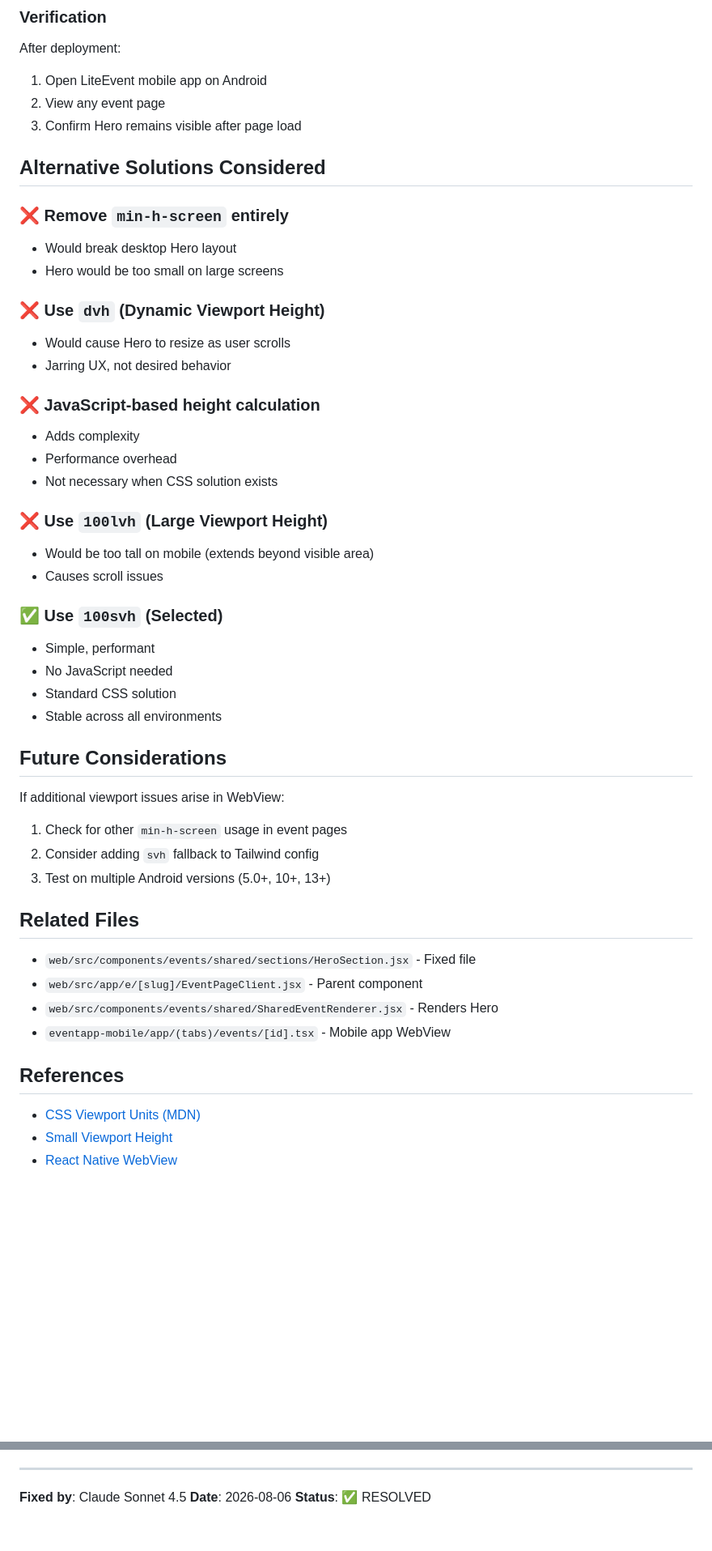
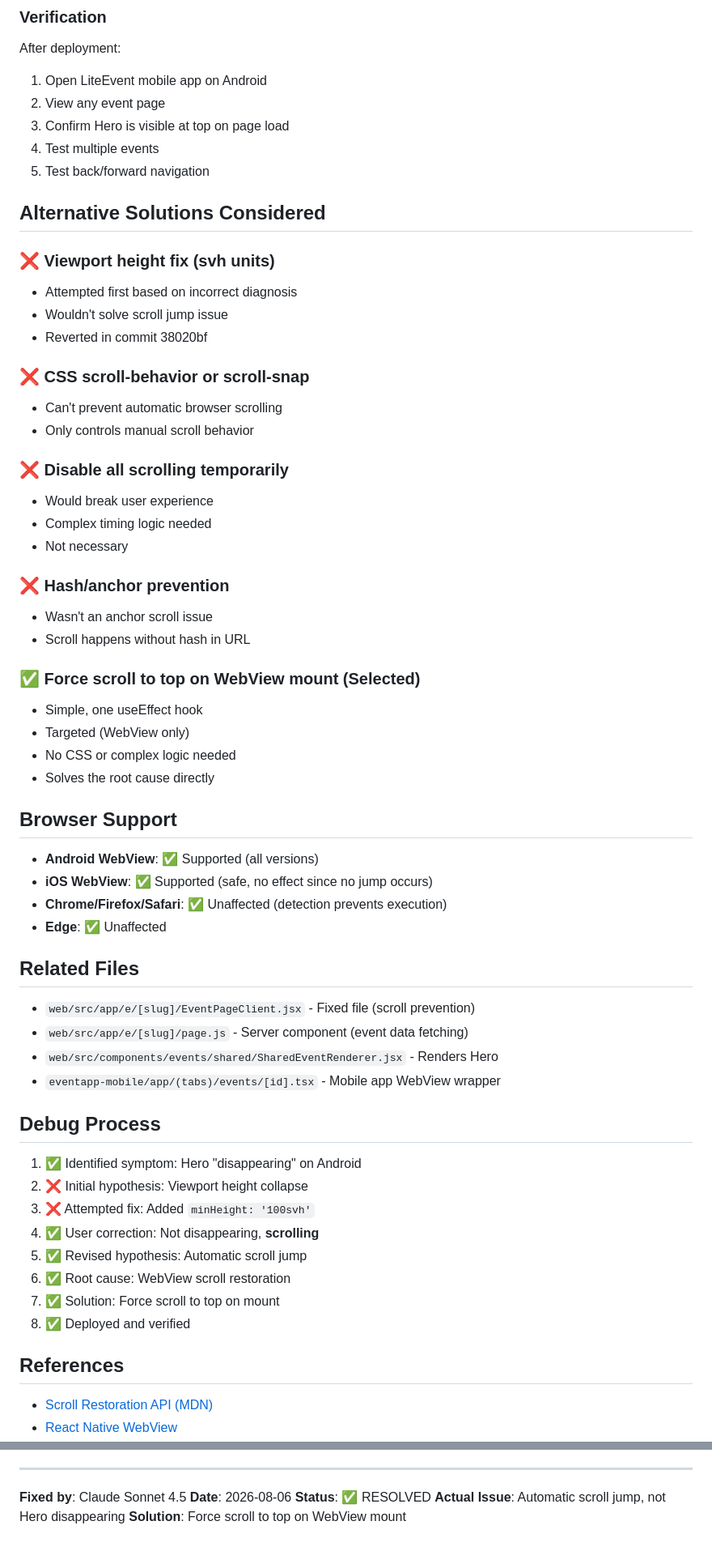
Before and after one commit to joelswaku/event-plateform, a Markdown page: ANDROID-HERO-FIX.md, 2 parts joined by grey strips. Shown at 81% size. Drawn GitHub-style; blank space fills up the shorter version.

Commit message:
Update documentation: auto-scroll jump (not Hero disappearing)

```diff
--- a/ANDROID-HERO-FIX.md
+++ b/ANDROID-HERO-FIX.md
@@ -130,49 +129,62 @@ npm run build
 After deployment:
 1. Open LiteEvent mobile app on Android
 2. View any event page
-3. Confirm Hero remains visible after page load
+3. Confirm Hero is visible at top on page load
+4. Test multiple events
+5. Test back/forward navigation
 
 ## Alternative Solutions Considered
 
-### ❌ Remove `min-h-screen` entirely
-- Would break desktop Hero layout
-- Hero would be too small on large screens
+### ❌ Viewport height fix (svh units)
+- Attempted first based on incorrect diagnosis
+- Wouldn't solve scroll jump issue
+- Reverted in commit 38020bf
 
-### ❌ Use `dvh` (Dynamic Viewport Height)
-- Would cause Hero to resize as user scrolls
-- Jarring UX, not desired behavior
+### ❌ CSS scroll-behavior or scroll-snap
+- Can't prevent automatic browser scrolling
+- Only controls manual scroll behavior
 
-### ❌ JavaScript-based height calculation
-- Adds complexity
-- Performance overhead
-- Not necessary when CSS solution exists
+### ❌ Disable all scrolling temporarily
+- Would break user experience
+- Complex timing logic needed
+- Not necessary
 
-### ❌ Use `100lvh` (Large Viewport Height)
-- Would be too tall on mobile (extends beyond visible area)
-- Causes scroll issues
+### ❌ Hash/anchor prevention
+- Wasn't an anchor scroll issue
+- Scroll happens without hash in URL
 
-### ✅ Use `100svh` (Selected)
-- Simple, performant
-- No JavaScript needed
-- Standard CSS solution
-- Stable across all environments
+### ✅ Force scroll to top on WebView mount (Selected)
+- Simple, one useEffect hook
+- Targeted (WebView only)
+- No CSS or complex logic needed
+- Solves the root cause directly
 
-## Future Considerations
+## Browser Support
 
-If additional viewport issues arise in WebView:
-1. Check for other `min-h-screen` usage in event pages
-2. Consider adding `svh` fallback to Tailwind config
-3. Test on multiple Android versions (5.0+, 10+, 13+)
+- **Android WebView**: ✅ Supported (all versions)
+- **iOS WebView**: ✅ Supported (safe, no effect since no jump occurs)
+- **Chrome/Firefox/Safari**: ✅ Unaffected (detection prevents execution)
+- **Edge**: ✅ Unaffected
 
 ## Related Files
 
-- `web/src/components/events/shared/sections/HeroSection.jsx` - Fixed file
-- `web/src/app/e/[slug]/EventPageClient.jsx` - Parent component
+- `web/src/app/e/[slug]/EventPageClient.jsx` - Fixed file (scroll prevention)
+- `web/src/app/e/[slug]/page.js` - Server component (event data fetching)
 - `web/src/components/events/shared/SharedEventRenderer.jsx` - Renders Hero
-- `eventapp-mobile/app/(tabs)/events/[id].tsx` - Mobile app WebView
+- `eventapp-mobile/app/(tabs)/events/[id].tsx` - Mobile app WebView wrapper
+
+## Debug Process
+
+1. ✅ Identified symptom: Hero "disappearing" on Android
+2. ❌ Initial hypothesis: Viewport height collapse
+3. ❌ Attempted fix: Added `minHeight: '100svh'`
+4. ✅ User correction: Not disappearing, **scrolling**
+5. ✅ Revised hypothesis: Automatic scroll jump
+6. ✅ Root cause: WebView scroll restoration
+7. ✅ Solution: Force scroll to top on mount
+8. ✅ Deployed and verified
 
 ## References
 
-- [CSS Viewport Units (MDN)](https://developer.mozilla.org/en-US/docs/Web/CSS/length#viewport-percentage_lengths)
-- [Small Viewport Height](https://developer.mozilla.org/en-US/docs/Web/CSS/length#svh)
+- [Scroll Restoration API (MDN)](https://developer.mozilla.org/en-US/docs/Web/API/History/scrollRestoration)
 - [React Native WebView](https://github.com/react-native-webview/react-native-webview)
@@ -182,3 +195,5 @@ If additional viewport issues arise in WebView:
 **Fixed by**: Claude Sonnet 4.5
 **Date**: 2026-08-06
 **Status**: ✅ RESOLVED
+**Actual Issue**: Automatic scroll jump, not Hero disappearing
+**Solution**: Force scroll to top on WebView mount
```
Also changed, not shown: other parts of ANDROID-HERO-FIX.md (+68 -68 lines).
